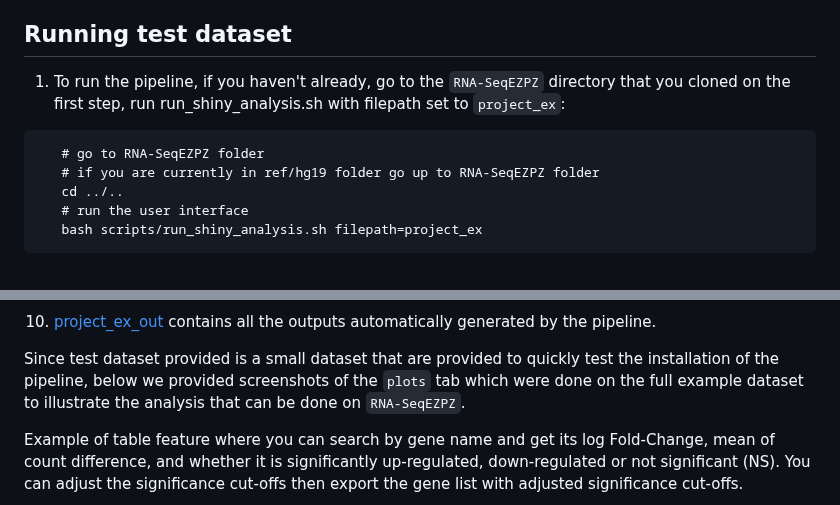
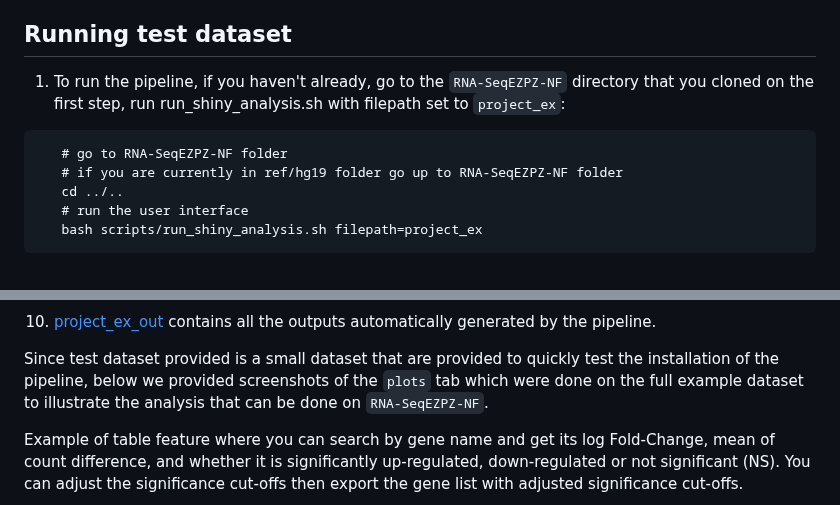
Before and after one commit to yzhang18/RNA-SeqEZPZ-NF, a Markdown page: README.md, 2 parts joined by grey strips. GitHub-like rendering.

````diff
--- a/README.md
+++ b/README.md
@@ -67,10 +67,10 @@ These are the steps to get human hg19 references to run this pipeline.
 3. Please place the fasta file inside a folder with <genome_name>.
 
 ## Running test dataset
-1. To run the pipeline, if you haven't already, go to the ```RNA-SeqEZPZ``` directory that you cloned on the first step, run run_shiny_analysis.sh with filepath set to ```project_ex```:
+1. To run the pipeline, if you haven't already, go to the ```RNA-SeqEZPZ-NF``` directory that you cloned on the first step, run run_shiny_analysis.sh with filepath set to ```project_ex```:
 ```
-   # go to RNA-SeqEZPZ folder
-   # if you are currently in ref/hg19 folder go up to RNA-SeqEZPZ folder
+   # go to RNA-SeqEZPZ-NF folder
+   # if you are currently in ref/hg19 folder go up to RNA-SeqEZPZ-NF folder
    cd ../..
    # run the user interface
    bash scripts/run_shiny_analysis.sh filepath=project_ex
@@ -139,7 +139,7 @@ These are the steps to get human hg19 references to run this pipeline.
 11. [project_ex_out](project_ex_out) contains all the outputs automatically generated by the pipeline.
 
 Since test dataset provided is a small dataset that are provided to quickly test the installation of the pipeline, below we provided screenshots of the ```plots``` tab
-which were done on the full example dataset to illustrate the analysis that can be done on ```RNA-SeqEZPZ```.
+which were done on the full example dataset to illustrate the analysis that can be done on ```RNA-SeqEZPZ-NF```.
 
 Example of table feature where you can search by gene name and get its log Fold-Change, mean of count difference, and whether it is significantly up-regulated, down-regulated or not significant (NS).
 You can adjust the significance cut-offs then export the gene list with adjusted significance cut-offs.
````
Also changed, not shown: other parts of README.md (+14 -14 lines).
